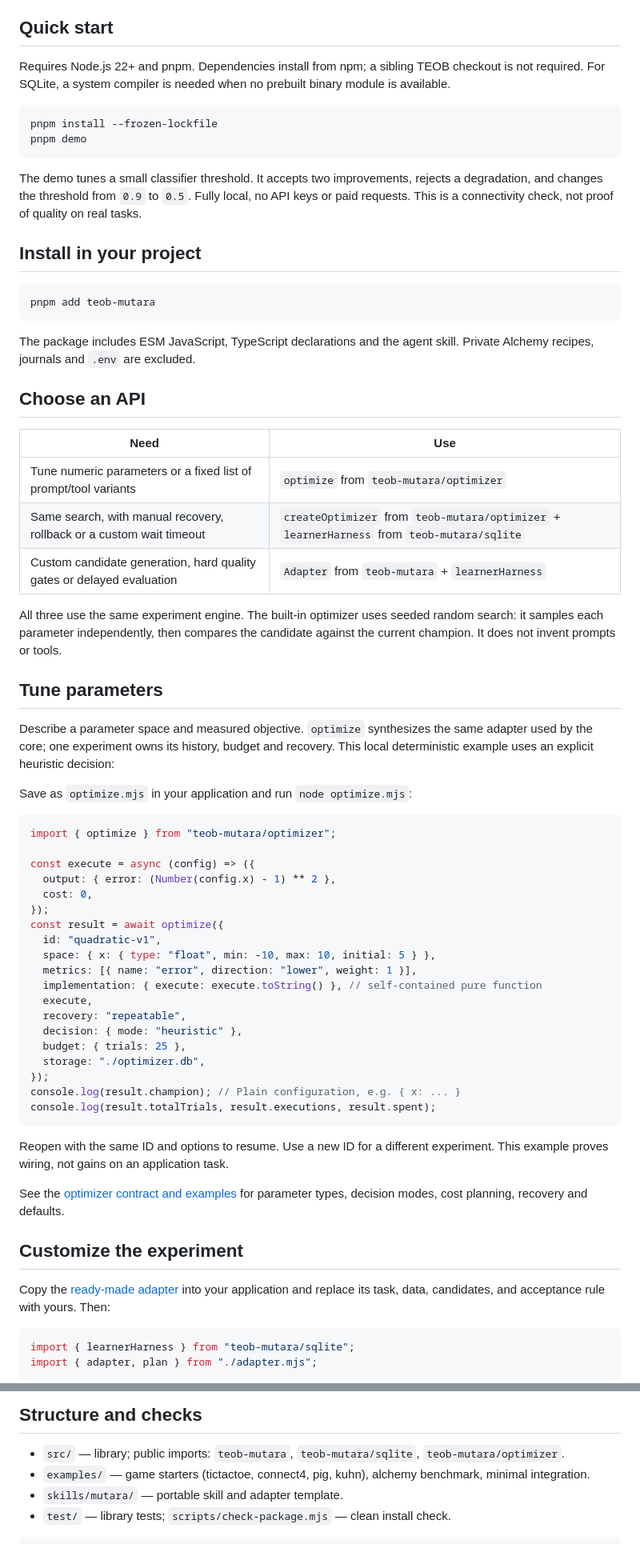
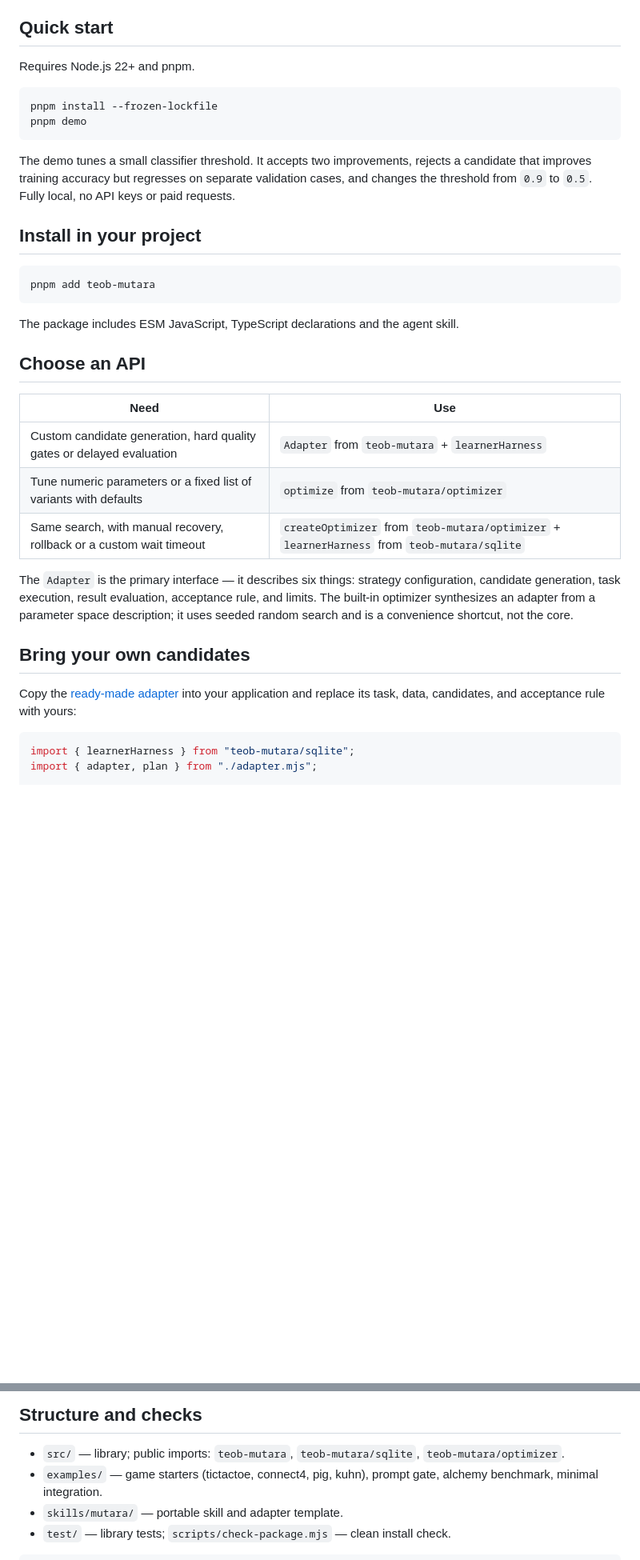
Before and after one commit to vadimchirkov/mutara, a Markdown page: README.md, 2 parts joined by grey strips. Shown at 80% size. GitHub-like rendering; blank space fills up the shorter version.

````diff
--- a/README.md
+++ b/README.md
@@ -38,9 +52,7 @@ scheduling, browser agents, and other measurable tasks.
 
 ## Quick start
 
-Requires Node.js 22+ and pnpm. Dependencies install from npm; a sibling TEOB
-checkout is not required. For SQLite, a system compiler is needed when no
-prebuilt binary module is available.
+Requires Node.js 22+ and pnpm.
 
 ```bash
 pnpm install --frozen-lockfile
@@ -48,9 +60,9 @@ pnpm demo
 ```
 
 The demo tunes a small classifier threshold. It accepts two improvements,
-rejects a degradation, and changes the threshold from `0.9` to `0.5`. Fully
-local, no API keys or paid requests. This is a connectivity check, not proof
-of quality on real tasks.
+rejects a candidate that improves training accuracy but regresses on separate
+validation cases, and changes the threshold from `0.9` to `0.5`. Fully
+local, no API keys or paid requests.
 
 ## Install in your project
 
@@ -59,61 +71,27 @@ pnpm add teob-mutara
 ```
 
 The package includes ESM JavaScript, TypeScript declarations and the agent
-skill. Private Alchemy recipes, journals and `.env` are excluded.
+skill.
 
 ## Choose an API
 
 | Need | Use |
 |---|---|
-| Tune numeric parameters or a fixed list of prompt/tool variants | `optimize` from `teob-mutara/optimizer` |
+| Custom candidate generation, hard quality gates or delayed evaluation | `Adapter` from `teob-mutara` + `learnerHarness` |
+| Tune numeric parameters or a fixed list of variants with defaults | `optimize` from `teob-mutara/optimizer` |
 | Same search, with manual recovery, rollback or a custom wait timeout | `createOptimizer` from `teob-mutara/optimizer` + `learnerHarness` from `teob-mutara/sqlite` |
-| Custom candidate generation, hard quality gates or delayed evaluation | `Adapter` from `teob-mutara` + `learnerHarness` |
 
-All three use the same experiment engine. The built-in optimizer uses seeded
-random search: it samples each parameter independently, then compares the
-candidate against the current champion. It does not invent prompts or tools.
+The `Adapter` is the primary interface — it describes six things: strategy
+configuration, candidate generation, task execution, result evaluation,
+acceptance rule, and limits. The built-in optimizer synthesizes an adapter
+from a parameter space description; it uses seeded random search and is a
+convenience shortcut, not the core.
 
-## Tune parameters
-
-Describe a parameter space and measured objective. `optimize` synthesizes the
-same adapter used by the core; one experiment owns its history, budget and
-recovery. This local deterministic example uses an explicit heuristic decision:
-
-Save as `optimize.mjs` in your application and run `node optimize.mjs`:
-
-```js
-import { optimize } from "teob-mutara/optimizer";
-
-const execute = async (config) => ({
-  output: { error: (Number(config.x) - 1) ** 2 },
-  cost: 0,
-});
-const result = await optimize({
-  id: "quadratic-v1",
-  space: { x: { type: "float", min: -10, max: 10, initial: 5 } },
-  metrics: [{ name: "error", direction: "lower", weight: 1 }],
-  implementation: { execute: execute.toString() }, // self-contained pure function
-  execute,
-  recovery: "repeatable",
-  decision: { mode: "heuristic" },
-  budget: { trials: 25 },
-  storage: "./optimizer.db",
-});
-console.log(result.champion); // Plain configuration, e.g. { x: ... }
-console.log(result.totalTrials, result.executions, result.spent);
-```
-
-Reopen with the same ID and options to resume. Use a new ID for a different
-experiment. This example proves wiring, not gains on an application task.
-
-See the [optimizer contract and examples](skills/mutara/references/optimizer.md)
-for parameter types, decision modes, cost planning, recovery and defaults.
-
-## Customize the experiment
+## Bring your own candidates
 
 Copy the [ready-made adapter](skills/mutara/assets/adapter.mjs) into your
 application and replace its task, data, candidates, and acceptance rule with
-yours. Then:
+yours:
 
 ```js
 import { learnerHarness } from "teob-mutara/sqlite";
@@ -182,7 +192,7 @@ results, and ceiling analysis.
 ## Structure and checks
 
 - `src/` — library; public imports: `teob-mutara`, `teob-mutara/sqlite`, `teob-mutara/optimizer`.
-- `examples/` — game starters (tictactoe, connect4, pig, kuhn), alchemy benchmark, minimal integration.
+- `examples/` — game starters (tictactoe, connect4, pig, kuhn), prompt gate, alchemy benchmark, minimal integration.
 - `skills/mutara/` — portable skill and adapter template.
 - `test/` — library tests; `scripts/check-package.mjs` — clean install check.
 
````
Also changed, not shown: other parts of README.md (+62 -16 lines).
